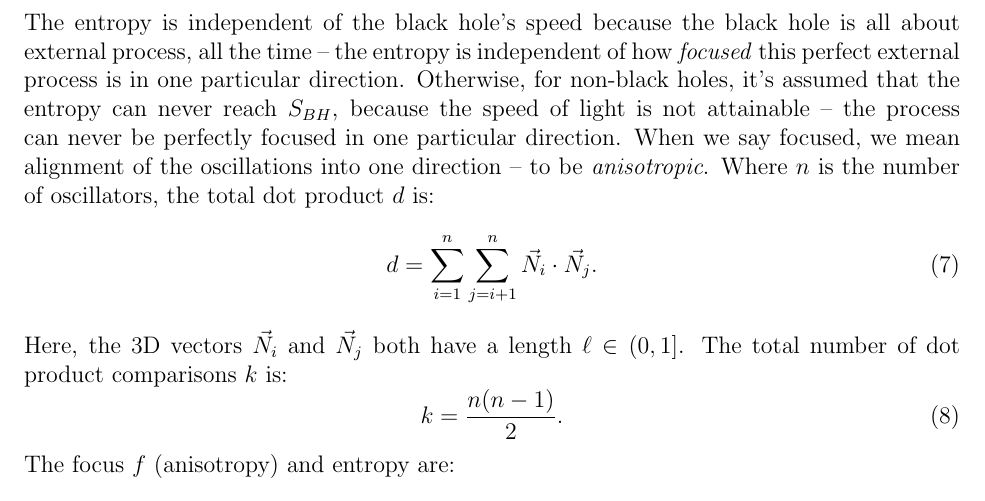
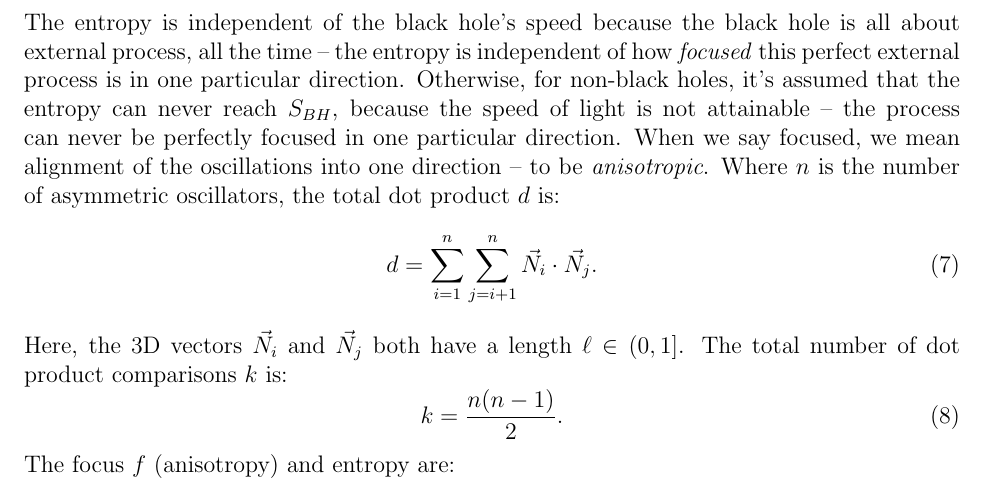
Before and after one commit to sjhalayka/papers, a LaTeX paper (space_travel/bezier_escape.tex): part of page 3 of 3, cut so that both start at the same text. Compiled offline with pdfLaTeX.

Commit message:
Add files via upload

```diff
--- a/space_travel/bezier_escape.tex
+++ b/space_travel/bezier_escape.tex
@@ -122,7 +122,7 @@ S_{BH} = 2 \pi M \left(M + \sqrt{M^2 - (J/M)^2}\right) \in (0, 4\pi M^2).
 The entropy is independent of the black hole's speed because the black hole is all about external process, all the time -- the entropy is independent of how \textit{focused} this perfect external process is in one particular direction.
 Otherwise, for non-black holes, it's assumed that the entropy can never reach $S_{BH}$, because the speed of light is not attainable -- the process can never be perfectly focused in one particular direction.
 When we say focused, we mean alignment of the oscillations into one direction -- to be \textit{anisotropic}.
-Where $n$ is the number of oscillators, the total dot product $d$ is:
+Where $n$ is the number of asymmetric oscillators, the total dot product $d$ is:
 \begin{equation}
 d = \sum_{i = 1}^{n}  \sum_{j = i + 1}^{n} {\vec{N}}_i  \cdot {\vec{N}}_j.
 \end{equation}
```
Also changed, not shown: space_travel/bezier_escape.pdf.
